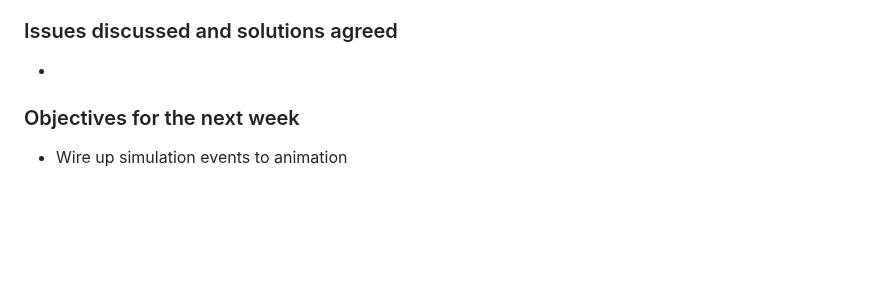
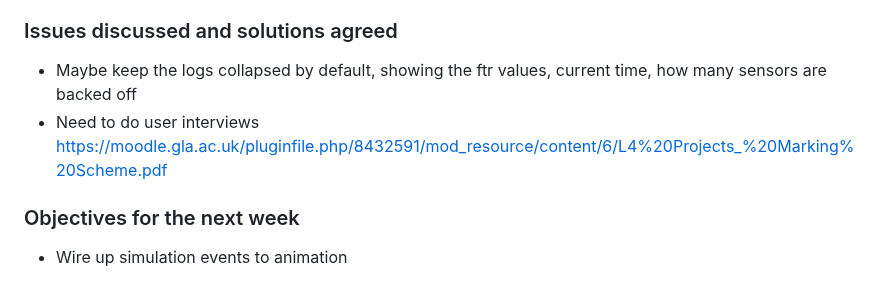
Before and after one commit to EdoardoLuciani/ctrl-mac-simulator, a Markdown page: dissertation/meeting_minutes.md, the part around the change. GitHub-like rendering; blank space fills up the shorter version.

Commit message:
Update meeting minutes

```diff
--- a/dissertation/meeting_minutes.md
+++ b/dissertation/meeting_minutes.md
@@ -119,7 +119,8 @@ Attendees: Edoardo Luciani, Ivaylo Valkov
 - Grouped logs along with buttons on each section to go to that step
 
 ### Issues discussed and solutions agreed
--
+- Maybe keep the logs collapsed by default, showing the ftr values, current time, how many sensors are backed off
+- Need to do user interviews https://moodle.gla.ac.uk/pluginfile.php/8432591/mod_resource/content/6/L4%20Projects_%20Marking%20Scheme.pdf
 
 ### Objectives for the next week
 - Wire up simulation events to animation
```
